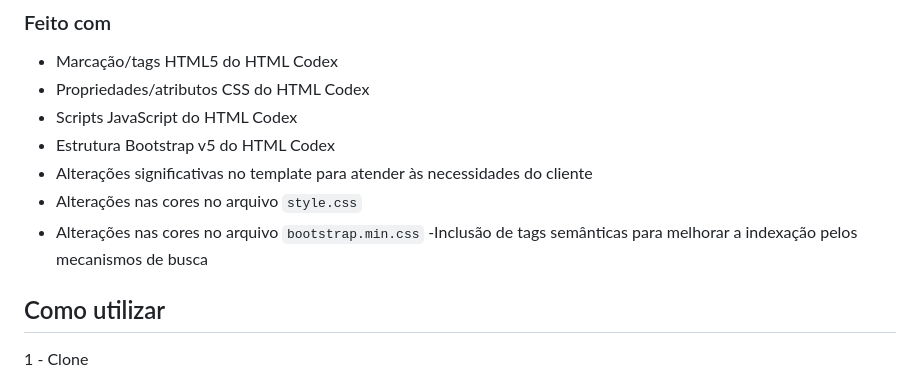
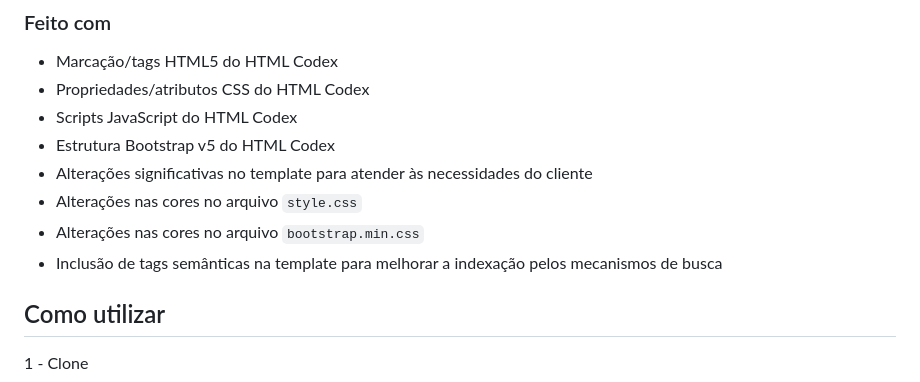
Before and after one commit to hamilton-vivas/projeto-mae-da-maria, a Markdown page: README.md, the part around the change. GitHub-like rendering.

Commit message:
Correção texto do README

```diff
--- a/README.md
+++ b/README.md
@@ -27,7 +27,7 @@ src="https://raw.githubusercontent.com/devicons/devicon/master/icons/css3/css3-o
 - Alterações significativas no template para atender às necessidades do cliente
 - Alterações nas cores no arquivo `style.css`
 - Alterações nas cores no arquivo `bootstrap.min.css`
--Inclusão de tags semânticas para melhorar a indexação pelos mecanismos de busca
+- Inclusão de tags semânticas na template para melhorar a indexação pelos mecanismos de busca
 
 ## Como utilizar
 
```
